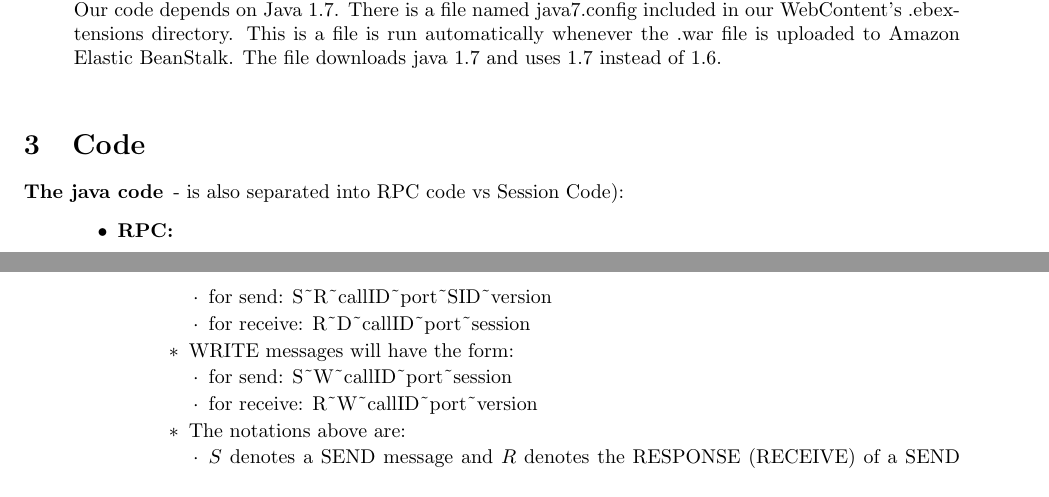
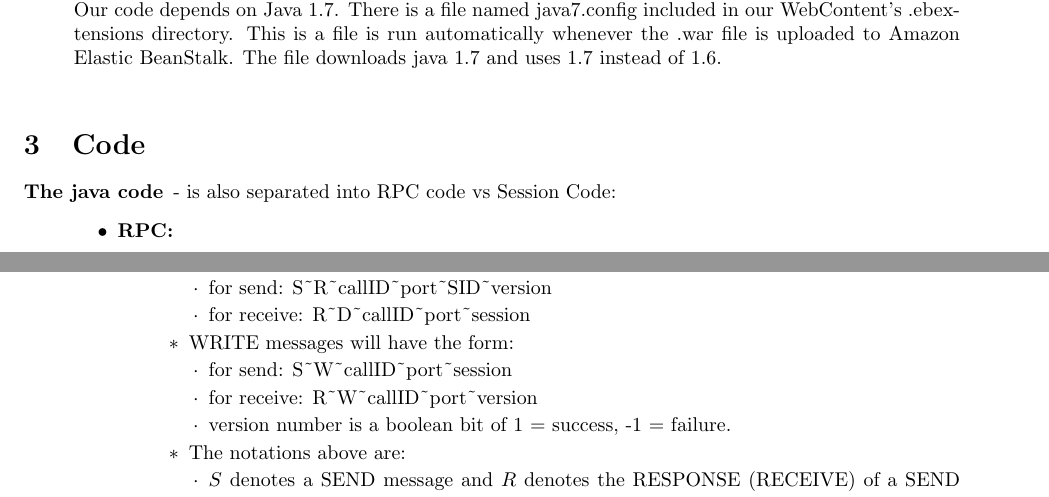
Before and after one commit to kfc35/mumble, a LaTeX document (README.tex): two parts of pages 1 and 2 of 4, joined at a grey line, cut so that both start at the same text. Compiled offline with pdfLaTeX.

Commit message:
readme updated a bit

```diff
--- a/README.tex
+++ b/README.tex
@@ -71,6 +72,7 @@
                   \begin{itemize}
                     \item for send: S\textasciitilde{}W\textasciitilde{}callID\textasciitilde{}port\textasciitilde{}session
                     \item for receive: R\textasciitilde{}W\textasciitilde{}callID\textasciitilde{}port\textasciitilde{}version
+		    \item version number is a boolean bit of 1 = success, -1 = failure.
                   \end{itemize}
                 \item The notations above are:
                   \begin{itemize}
```
Also changed, not shown: README.pdf, README.tex (3 more changed lines).
